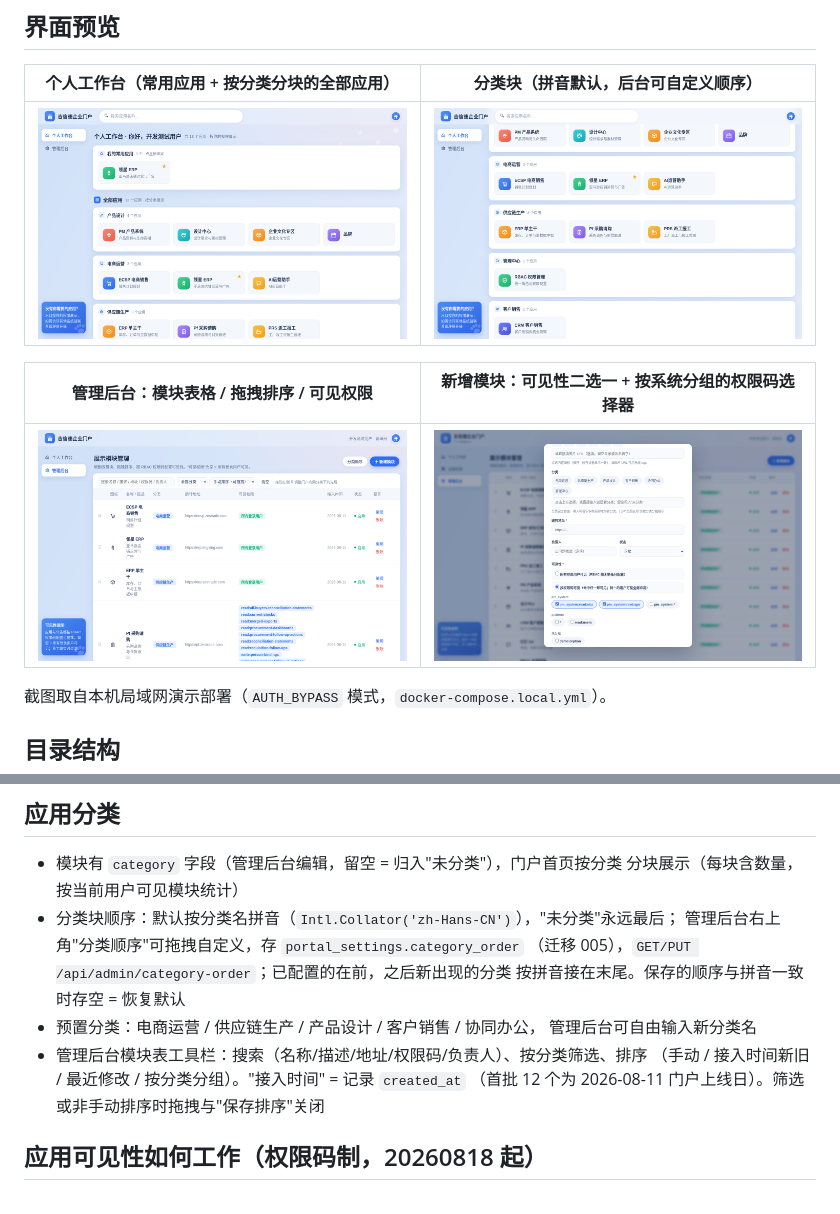
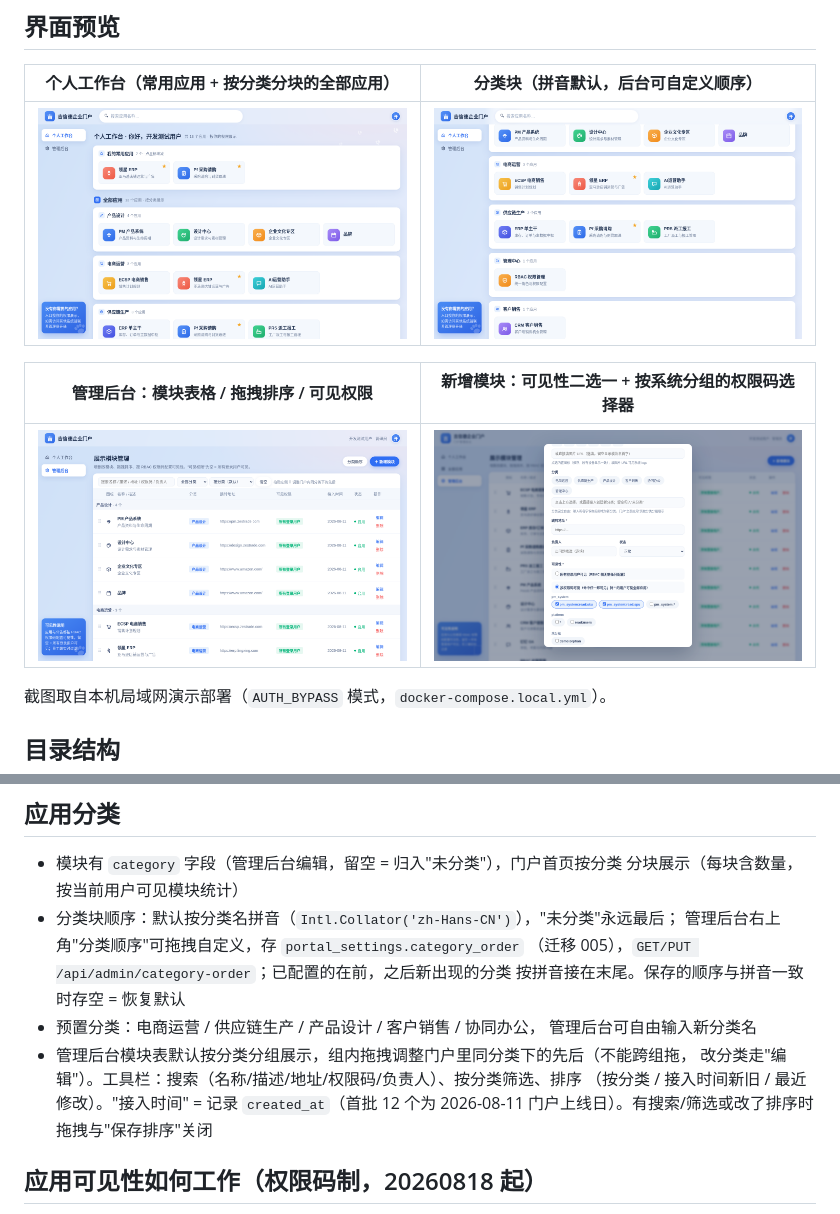
Before and after one commit to xujiaxuan7722/portal_zestrade, a Markdown page: README.md, 2 parts joined by grey strips. GitHub-like rendering; pictures changed too: docs/screenshots/admin-modules.png, docs/screenshots/portal-apps.png, docs/screenshots/portal-workbench.png.

```diff
--- a/README.md
+++ b/README.md
@@ -98,9 +98,10 @@ pip install -r requirements-dev.txt && pytest
   按拼音接在末尾。保存的顺序与拼音一致时存空 = 恢复默认
 - 预置分类：电商运营 / 供应链生产 / 产品设计 / 客户销售 / 协同办公，
   管理后台可自由输入新分类名
-- 管理后台模块表工具栏：搜索（名称/描述/地址/权限码/负责人）、按分类筛选、排序
-  （手动 / 接入时间新旧 / 最近修改 / 按分类分组）。"接入时间" = 记录 `created_at`
-  （首批 12 个为 2026-08-11 门户上线日）。筛选或非手动排序时拖拽与"保存排序"关闭
+- 管理后台模块表默认按分类分组展示，组内拖拽调整门户里同分类下的先后（不能跨组拖，
+  改分类走"编辑"）。工具栏：搜索（名称/描述/地址/权限码/负责人）、按分类筛选、排序
+  （按分类 / 接入时间新旧 / 最近修改）。"接入时间" = 记录 `created_at`（首批 12 个为
+  2026-08-11 门户上线日）。有搜索/筛选或改了排序时拖拽与"保存排序"关闭
 
 ## 应用可见性如何工作（权限码制，20260818 起）
 
```
Also changed, not shown: 1 other file.
